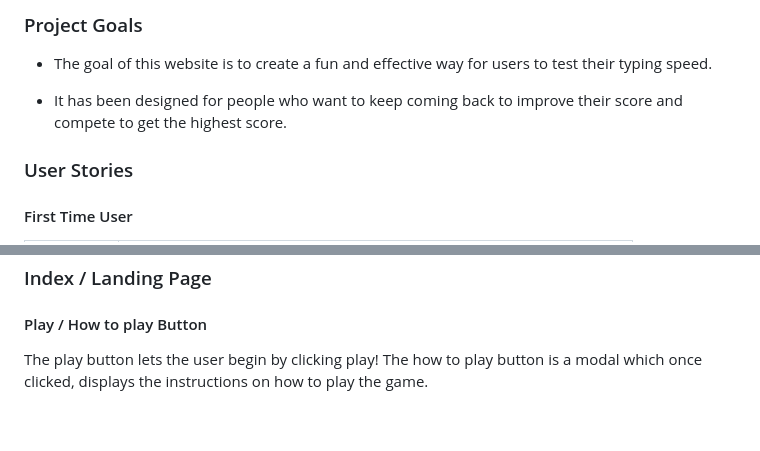
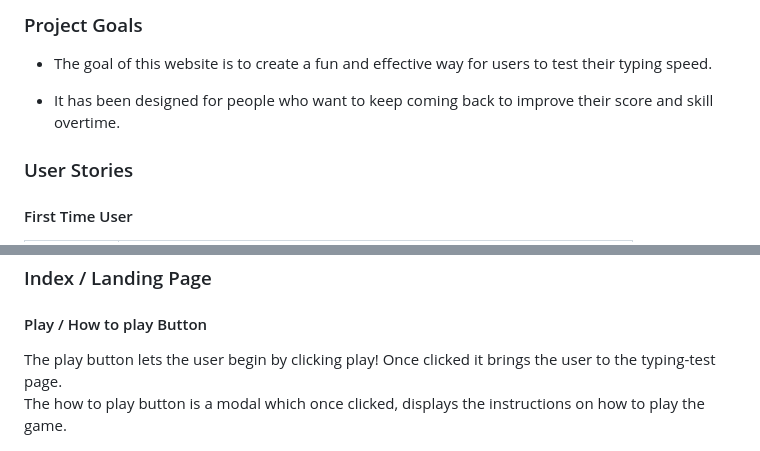
Before and after one commit to Brad-Hammond/Fast-Fingers, a Markdown page: README.md, 2 parts joined by grey strips. Drawn GitHub-style; blank space fills up the shorter version.

Commit message:
Docs: Updated features section.

```diff
--- a/README.md
+++ b/README.md
@@ -18,7 +18,7 @@ Fast Fingers is an online typing speed tester designed to help users assess and
 
 - The goal of this website is to create a fun and effective way for users to test their typing speed.
 
-- It has been designed for people who want to keep coming back to improve their score and compete to get the highest score.
+- It has been designed for people who want to keep coming back to improve their score and skill overtime.
 
 ### User Stories
 
@@ -85,8 +85,7 @@ The below is my mockup wireframe of the typying test page for mobile, this also
 
 #### Play / How to play Button
 
-The play button lets the user begin by clicking play!
-The how to play button is a modal which once clicked, displays the instructions on how to play the game.
+The play button lets the user begin by clicking play! Once clicked it brings the user to the typing-test page.<br>The how to play button is a modal which once clicked, displays the instructions on how to play the game.
 
 ![Landing Page](assets/readmeimages/landingPageIButtons.png)
 ![How to play Modal](assets/readmeimages/howToPlayModal.png)
```
